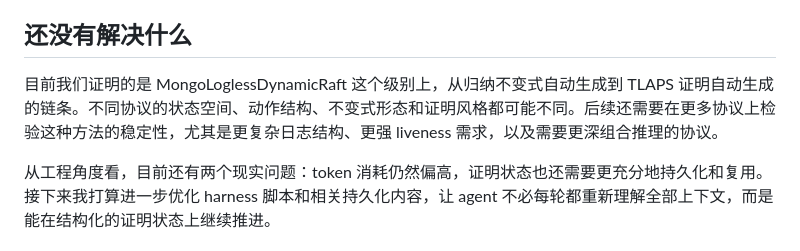
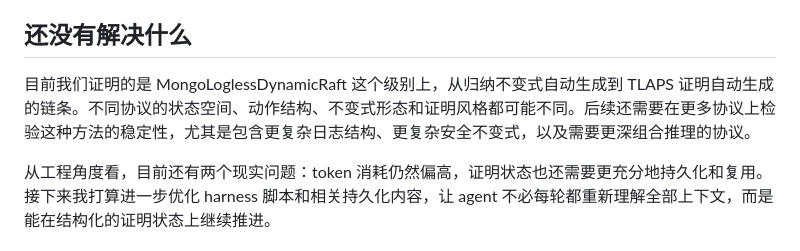
Before and after one commit to Weining-Cao/weining-cao.github.io, a Markdown page: blog/mongo-tlaps-proof.md, the part around the change. Drawn GitHub-style.

Commit message:
Remove liveness scope from blog draft

```diff
--- a/blog/mongo-tlaps-proof.md
+++ b/blog/mongo-tlaps-proof.md
@@ -81,6 +81,6 @@ MongoLoglessDynamicRaft_IndAuto_ProofDraft.tla
 
 ## 还没有解决什么
 
-目前我们证明的是 MongoLoglessDynamicRaft 这个级别上，从归纳不变式自动生成到 TLAPS 证明自动生成的链条。不同协议的状态空间、动作结构、不变式形态和证明风格都可能不同。后续还需要在更多协议上检验这种方法的稳定性，尤其是更复杂日志结构、更强 liveness 需求，以及需要更深组合推理的协议。
+目前我们证明的是 MongoLoglessDynamicRaft 这个级别上，从归纳不变式自动生成到 TLAPS 证明自动生成的链条。不同协议的状态空间、动作结构、不变式形态和证明风格都可能不同。后续还需要在更多协议上检验这种方法的稳定性，尤其是包含更复杂日志结构、更复杂安全不变式，以及需要更深组合推理的协议。
 
 从工程角度看，目前还有两个现实问题：token 消耗仍然偏高，证明状态也还需要更充分地持久化和复用。接下来我打算进一步优化 harness 脚本和相关持久化内容，让 agent 不必每轮都重新理解全部上下文，而是能在结构化的证明状态上继续推进。
```
